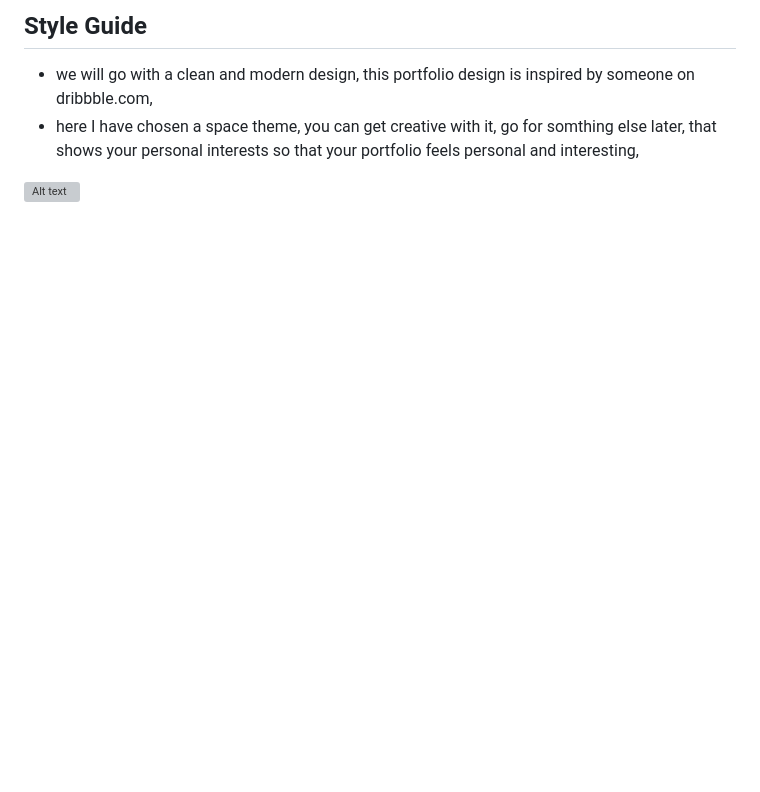
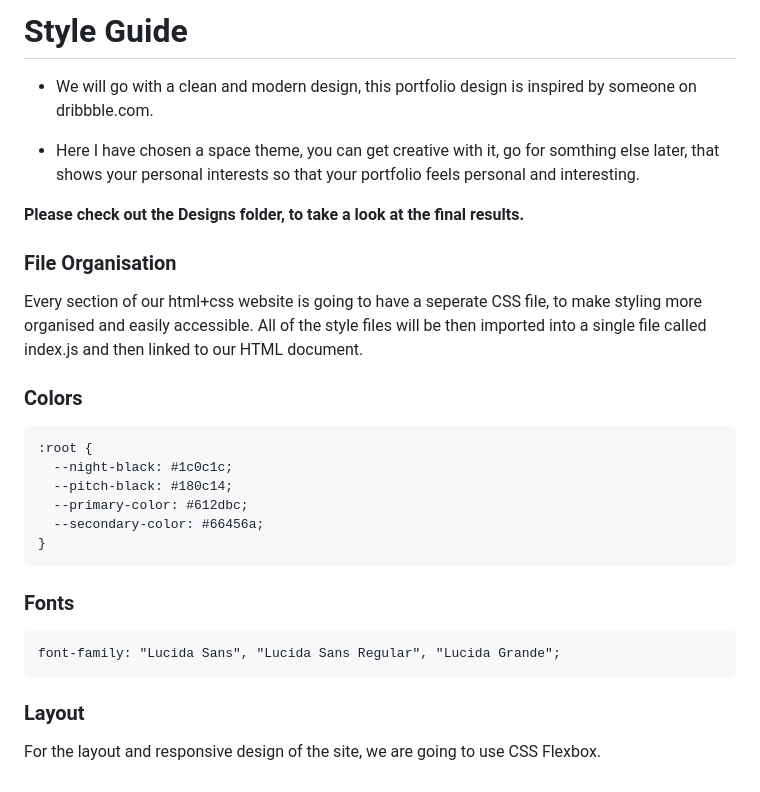
Before and after one commit to nis6/Portfolio-Landing-Page, a Markdown page: style-guide.md, the part around the change. GitHub-like rendering; blank space fills up the shorter version; grey boxes are pictures that could not be loaded.

````diff
--- a/style-guide.md
+++ b/style-guide.md
@@ -1,6 +1,32 @@
-## Style Guide
+# Style Guide
 
-- we will go with a clean and modern design, this portfolio design is inspired by someone on dribbble.com,
-- here I have chosen a space theme, you can get creative with it, go for somthing else later, that shows your personal interests so that your portfolio feels personal and interesting,
+- We will go with a clean and modern design, this portfolio design is inspired by someone on dribbble.com.
 
-![Alt text](<WhatsApp Image 2023-08-18 at 19.02.18.jpg>)
+- Here I have chosen a space theme, you can get creative with it, go for somthing else later, that shows your personal interests so that your portfolio feels personal and interesting.
+
+**Please check out the Designs folder, to take a look at the final results.**
+
+### File Organisation
+
+Every section of our html+css website is going to have a seperate CSS file, to make styling more organised and easily accessible. All of the style files will be then imported into a single file called index.js and then linked to our HTML document.
+
+### Colors
+
+```
+:root {
+  --night-black: #1c0c1c;
+  --pitch-black: #180c14;
+  --primary-color: #612dbc;
+  --secondary-color: #66456a;
+}
+```
+
+### Fonts
+
+```
+font-family: "Lucida Sans", "Lucida Sans Regular", "Lucida Grande";
+```
+
+### Layout
+
+For the layout and responsive design of the site, we are going to use CSS Flexbox.
````
Also changed, not shown: README.md (+32 -15 lines), Designs/Desktop preview.png (added), README-template.md (deleted), image.png (added).
